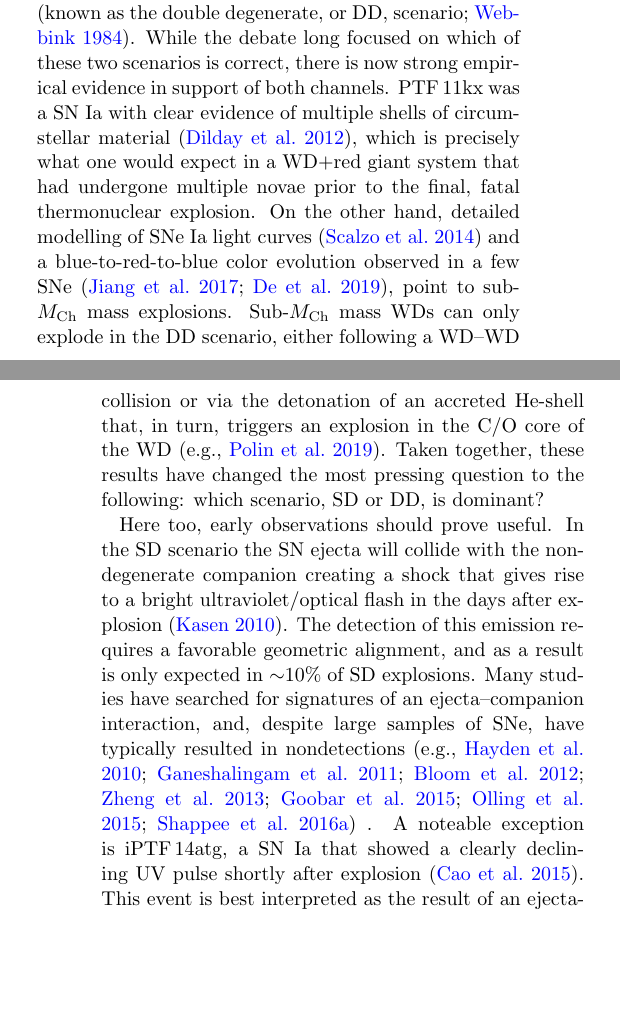
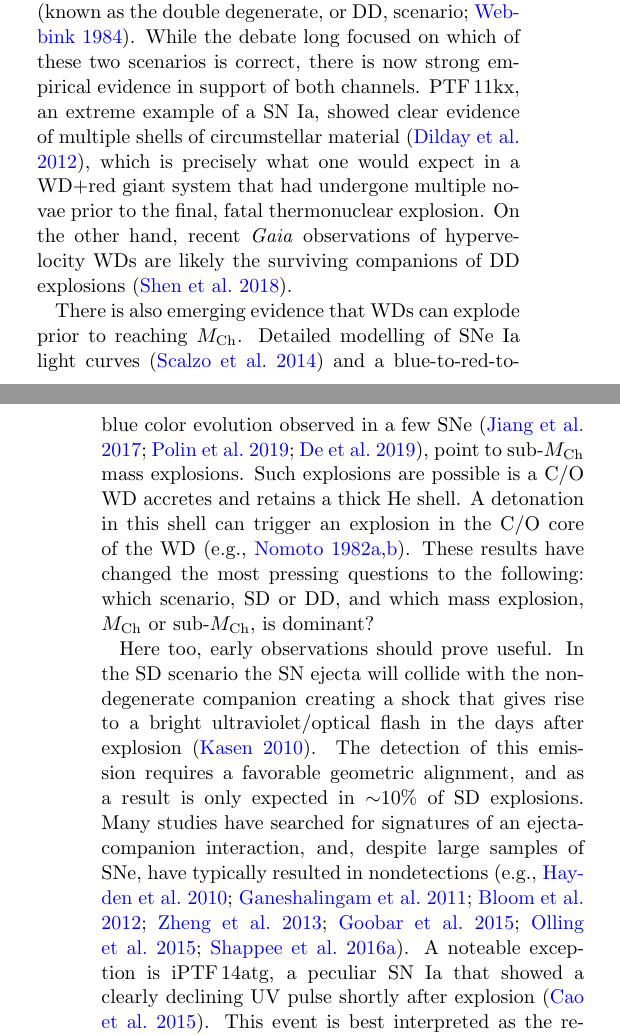
Before and after one commit to adamamiller/ztf_early_Ia_2018, a LaTeX paper (paper/ztf_ia_rise.tex): two parts of the columns of pages 1 and 2 of 22, joined at a grey line, cut so that both start at the same text, the shorter picture padded with empty space. Compiled offline with pdfLaTeX.

Commit message:
ENH: update intro from Mattia's comments

```diff
--- a/paper/ztf_ia_rise.tex
+++ b/paper/ztf_ia_rise.tex
@@ -332,28 +332,31 @@ degenerate, or SD, scenario; \citealt{Whelan73}), while in the second the
 explosion follows the interaction or merger of two WD stars (known as the double
 degenerate, or DD, scenario; \citealt{Webbink84}). While the debate long focused
 on which of these two scenarios is correct, there is now strong empirical
-evidence in support of both channels. PTF\,11kx was a SN Ia with clear evidence
-of multiple shells of circumstellar material \citep{Dilday12}, which is
-precisely what one would expect in a WD$+$red giant system that had undergone
-multiple novae prior to the final, fatal thermonuclear explosion. On the other
-hand, detailed modelling of SNe Ia light curves \citep{Scalzo14a} and a
-blue-to-red-to-blue color evolution observed in a few SNe \citep{Jiang17,De19},
-point to sub-$M_\mathrm{Ch}$ mass explosions. Sub-$M_\mathrm{Ch}$ mass WDs can
-only explode in the DD scenario, either following a WD--WD collision or via the
-detonation of an accreted He-shell that, in turn, triggers an explosion in the
-C/O core of the WD (e.g., \citealt{Polin19}). Taken together, these results have
-changed the most pressing question to the following: which scenario, SD or DD,
-is dominant?
+evidence in support of both channels. PTF\,11kx, an extreme example of a SN Ia,
+showed clear evidence of multiple shells of circumstellar material
+\citep{Dilday12}, which is precisely what one would expect in a WD$+$red giant
+system that had undergone multiple novae prior to the final, fatal thermonuclear
+explosion. On the other hand, recent \textit{Gaia} observations of hypervelocity
+WDs are likely the surviving companions of DD explosions \citep{Shen18}.
+
+There is also emerging evidence that WDs can explode prior to reaching
+$M_\mathrm{Ch}$. Detailed modelling of SNe Ia light curves \citep{Scalzo14a} and
+a blue-to-red-to-blue color evolution observed in a few SNe
+\citep{Jiang17,Polin19,De19}, point to sub-$M_\mathrm{Ch}$ mass explosions. Such
+explosions are possible is a C/O WD accretes and retains a thick He shell. A
+detonation in this shell can trigger an explosion in the C/O core of the WD
+(e.g., \citealt{Nomoto82,Nomoto82a}). These results have changed the most
+pressing questions to the following: which scenario, SD or DD, and which mass
+explosion, $M_\mathrm{Ch}$ or sub-$M_\mathrm{Ch}$, is dominant?
 
 Here too, early observations should prove useful. In the SD scenario the SN
 ejecta will collide with the nondegenerate companion creating a shock that gives
 rise to a bright ultraviolet/optical flash in the days after explosion
 \citep{Kasen10a}. The detection of this emission requires a favorable geometric
 alignment, and as a result is only expected in $\sim$10\% of SD explosions. Many
-studies have searched for signatures of an ejecta–companion interaction, and,
+studies have searched for signatures of an ejecta-companion interaction, and,
 despite large samples of SNe, have typically resulted in nondetections (e.g.,
-\citealt{Hayden10,Ganeshalingam11,Bloom12a,Zheng13,Goobar15,Olling15,Shappee16a})
-. A noteable exception is iPTF\,14atg, a SN Ia that showed a clearly declining
+\citealt{Hayden10,Ganeshalingam11,Bloom12a,Zheng13,Goobar15,Olling15,Shappee16a}). A noteable exception is iPTF\,14atg, a peculiar SN Ia that showed a clearly declining
 UV pulse shortly after explosion \citep{Cao15}. This event is best interpreted
 as the result of an ejecta-companion collision (though see
 \citealt{Kromer16,Noebauer17} for alternative explanations).\footnote{There are
```
Also changed, not shown: paper/ztf_ia_rise.bbl, paper/ztf_ia_rise.tex (26 more changed lines).
